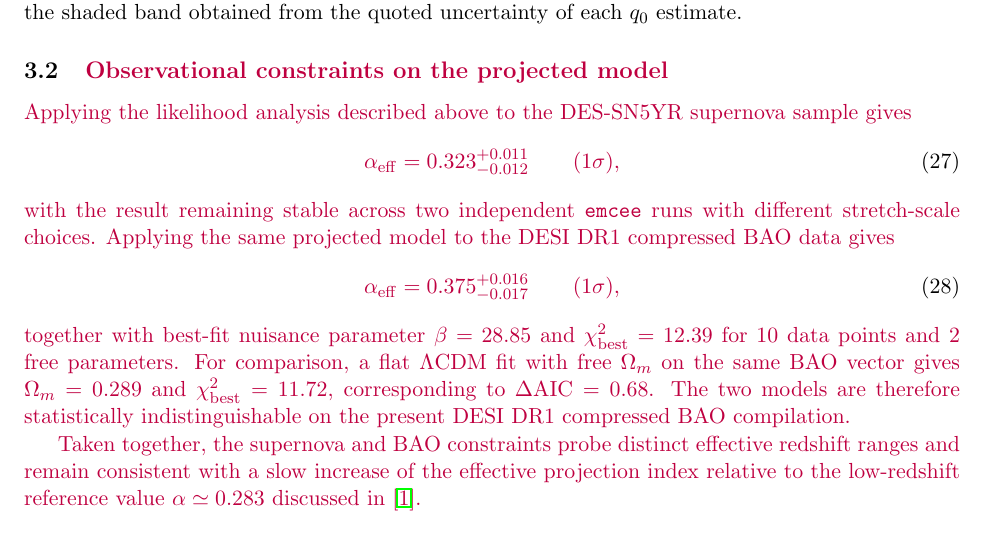
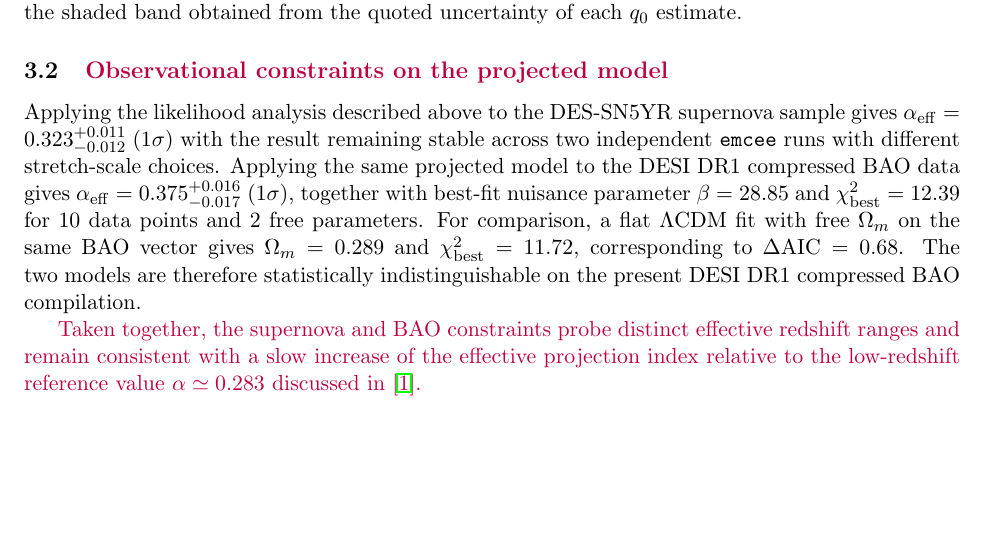
Before and after one commit to robertmonjo/hippopede, a LaTeX paper (main-hippopede.tex): part of page 9 of 19, cut so that both start at the same text, the shorter picture padded with empty space. Compiled offline with pdfLaTeX.

Commit message:
Update on Overleaf.

```diff
--- a/main-hippopede.tex
+++ b/main-hippopede.tex
@@ -341,19 +341,7 @@ Comparison of the deceleration parameter $q(z)$ (top panels) and normalized expa
 
 \subsection{\purple{Observational constraints on the projected model}}
 
-\purple{Applying the likelihood analysis described above to the DES-SN5YR supernova sample gives}
-\begin{equation}
-\purple{
-\alpha_{\mathrm{eff}} = 0.323_{-0.012}^{+0.011}\qquad (1\sigma),
-}
-\end{equation}
-\purple{with the result remaining stable across two independent \texttt{emcee} runs with different stretch-scale choices. Applying the same projected model to the DESI DR1 compressed BAO data gives}
-\begin{equation}
-\purple{
-\alpha_{\mathrm{eff}} = 0.375_{-0.017}^{+0.016}\qquad (1\sigma),
-}
-\end{equation}
-\purple{together with best-fit nuisance parameter $\beta = 28.85$ and $\chi^2_{\mathrm{best}}=12.39$ for 10 data points and 2 free parameters. For comparison, a flat $\Lambda$CDM fit with free $\Omega_m$ on the same BAO vector gives $\Omega_m = 0.289$ and $\chi^2_{\mathrm{best}}=11.72$, corresponding to $\Delta \mathrm{AIC}=0.68$. The two models are therefore statistically indistinguishable on the present DESI DR1 compressed BAO compilation.}
+Applying the likelihood analysis described above to the DES-SN5YR supernova sample gives $\alpha_{\mathrm{eff}} = 0.323_{-0.012}^{+0.011}\;(1\sigma)$ with the result remaining stable across two independent \texttt{emcee} runs with different stretch-scale choices. Applying the same projected model to the DESI DR1 compressed BAO data gives $\alpha_{\mathrm{eff}} = 0.375_{-0.017}^{+0.016}\; (1\sigma)$, together with best-fit nuisance parameter $\beta = 28.85$ and $\chi^2_{\mathrm{best}}=12.39$ for 10 data points and 2 free parameters. For comparison, a flat $\Lambda$CDM fit with free $\Omega_m$ on the same BAO vector gives $\Omega_m = 0.289$ and $\chi^2_{\mathrm{best}}=11.72$, corresponding to $\Delta \mathrm{AIC}=0.68$. The two models are therefore statistically indistinguishable on the present DESI DR1 compressed BAO compilation.
 
 \purple{Taken together, the supernova and BAO constraints probe distinct effective redshift ranges and remain consistent with a slow increase of the effective projection index relative to the low-redshift reference value $\alpha\simeq0.283$ discussed in \cite{monjo2018projected}.}
 
```
